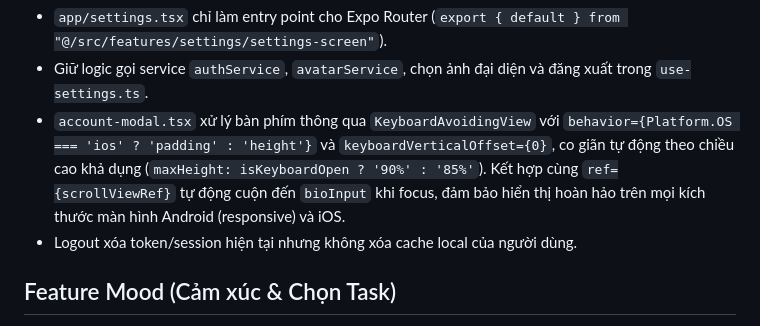
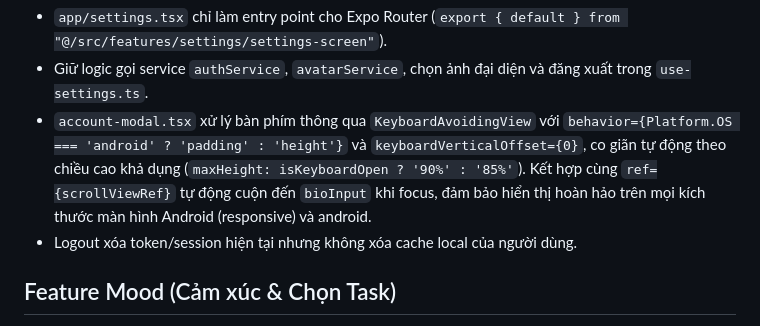
Before and after one commit to lamhoanghai-dang1911/PENTAVA, a Markdown page: AI_CONTEXT.md, the part around the change. Rendered like a GitHub page.

```diff
--- a/AI_CONTEXT.md
+++ b/AI_CONTEXT.md
@@ -293,7 +293,7 @@ Quy tắc:
 
 - `app/settings.tsx` chỉ làm entry point cho Expo Router (`export { default } from "@/src/features/settings/settings-screen"`).
 - Giữ logic gọi service `authService`, `avatarService`, chọn ảnh đại diện và đăng xuất trong `use-settings.ts`.
-- `account-modal.tsx` xử lý bàn phím thông qua `KeyboardAvoidingView` với `behavior={Platform.OS === 'ios' ? 'padding' : 'height'}` và `keyboardVerticalOffset={0}`, co giãn tự động theo chiều cao khả dụng (`maxHeight: isKeyboardOpen ? '90%' : '85%'`). Kết hợp cùng `ref={scrollViewRef}` tự động cuộn đến `bioInput` khi focus, đảm bảo hiển thị hoàn hảo trên mọi kích thước màn hình Android (responsive) và iOS.
+- `account-modal.tsx` xử lý bàn phím thông qua `KeyboardAvoidingView` với `behavior={Platform.OS === 'android' ? 'padding' : 'height'}` và `keyboardVerticalOffset={0}`, co giãn tự động theo chiều cao khả dụng (`maxHeight: isKeyboardOpen ? '90%' : '85%'`). Kết hợp cùng `ref={scrollViewRef}` tự động cuộn đến `bioInput` khi focus, đảm bảo hiển thị hoàn hảo trên mọi kích thước màn hình Android (responsive) và android.
 - Logout xóa token/session hiện tại nhưng không xóa cache local của người dùng.
 
 ## Feature Mood (Cảm xúc & Chọn Task)
```
